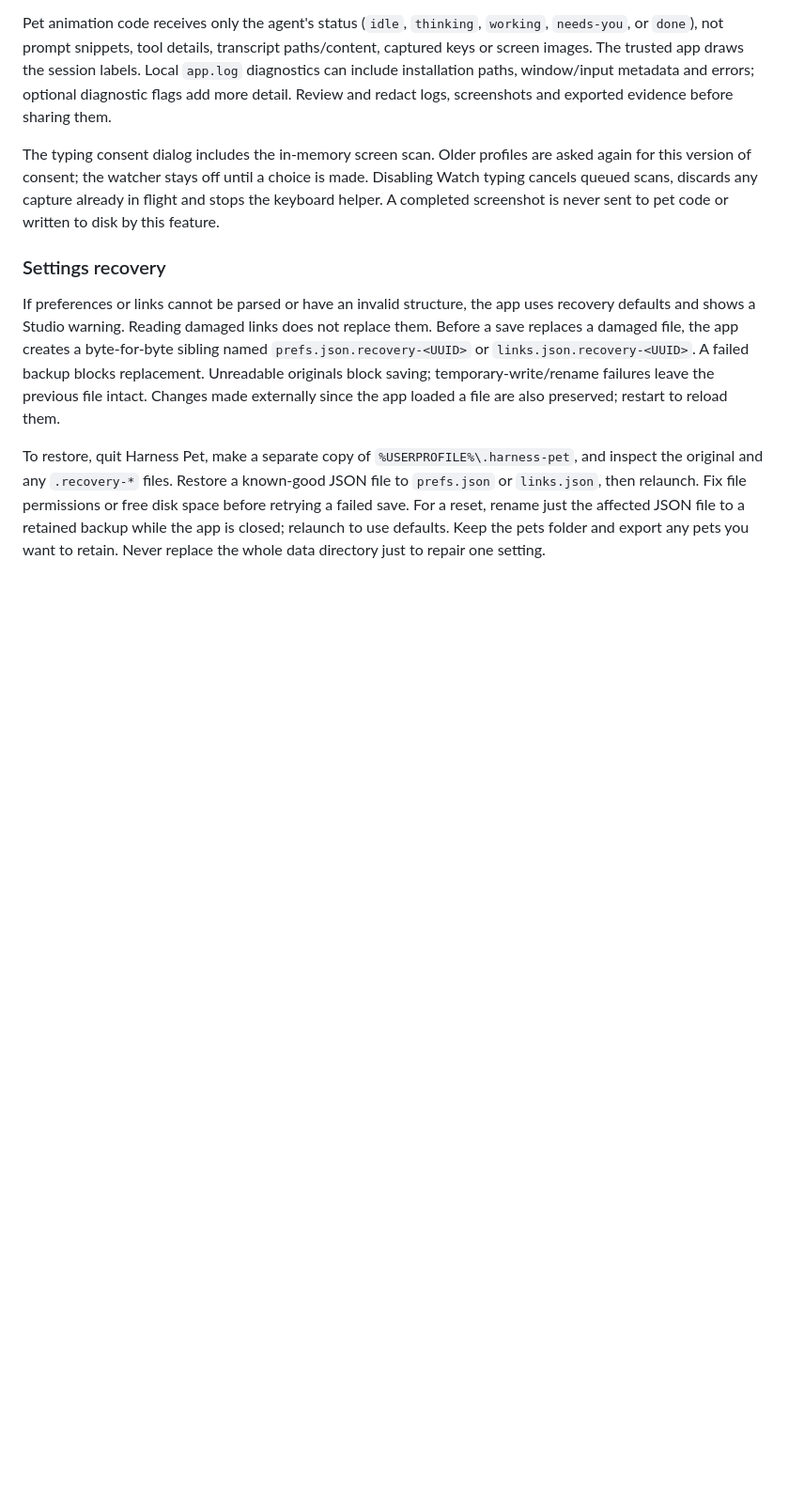
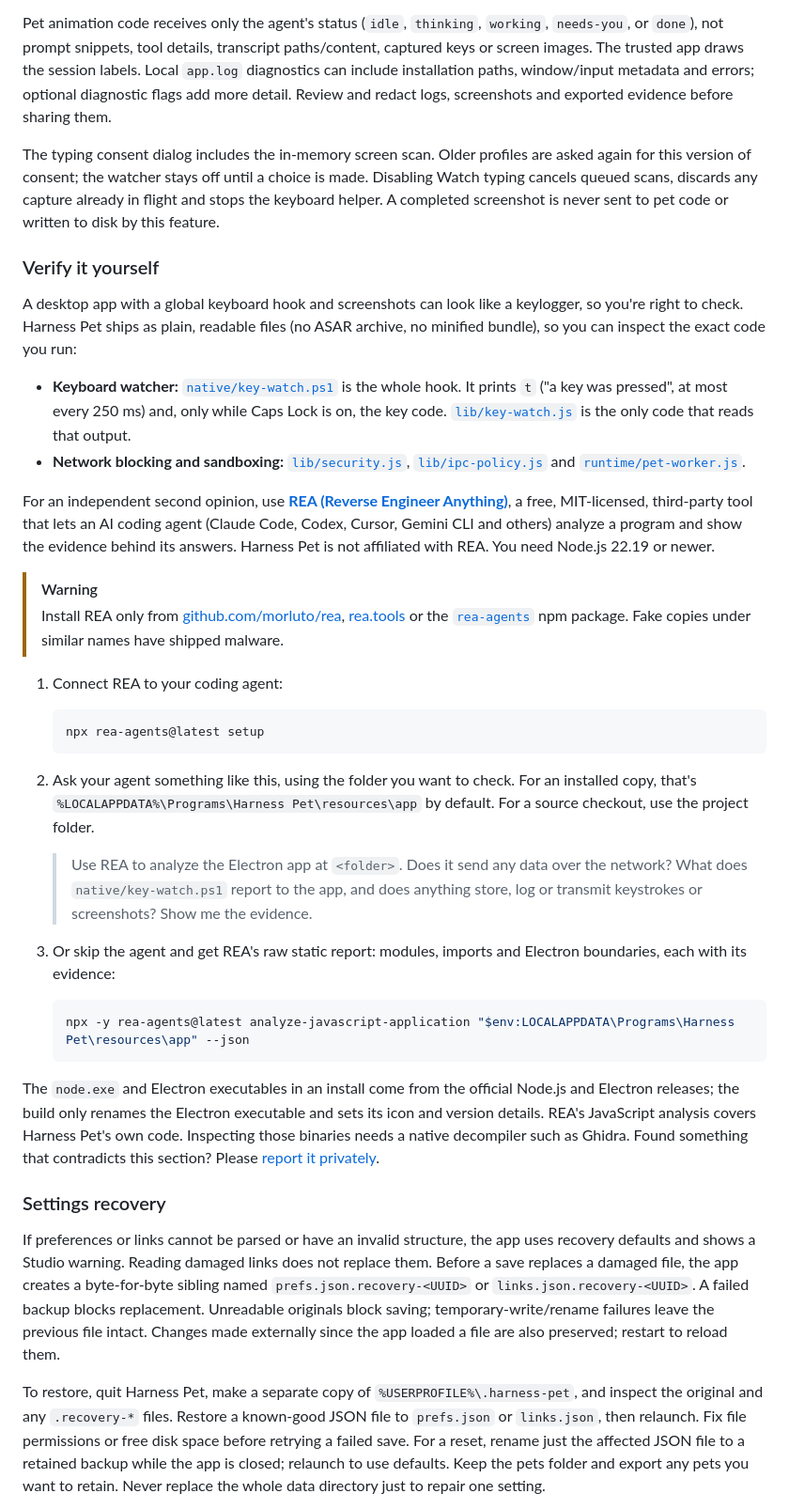
Before and after one commit to muncheslunches/harness-pet, a Markdown page: README.md, the part around one of its changes. Shown at 94% size. GitHub-like rendering; blank space fills up the shorter version.

Commit message:
Explain how to verify the app yourself, including with REA
Co-Authored-By: Claude Opus 5.5 <noreply@anthropic.com>

````diff
--- a/README.md
+++ b/README.md
@@ -162,6 +162,36 @@ Pet animation code receives only the agent's status (`idle`, `thinking`, `workin
 
 The typing consent dialog includes the in-memory screen scan. Older profiles are asked again for this version of consent; the watcher stays off until a choice is made. Disabling Watch typing cancels queued scans, discards any capture already in flight and stops the keyboard helper. A completed screenshot is never sent to pet code or written to disk by this feature.
 
+### Verify it yourself
+
+A desktop app with a global keyboard hook and screenshots can look like a keylogger, so you're right to check. Harness Pet ships as plain, readable files (no ASAR archive, no minified bundle), so you can inspect the exact code you run:
+
+- **Keyboard watcher:** [`native/key-watch.ps1`](native/key-watch.ps1) is the whole hook. It prints `t` ("a key was pressed", at most every 250 ms) and, only while Caps Lock is on, the key code. [`lib/key-watch.js`](lib/key-watch.js) is the only code that reads that output.
+- **Network blocking and sandboxing:** [`lib/security.js`](lib/security.js), [`lib/ipc-policy.js`](lib/ipc-policy.js) and [`runtime/pet-worker.js`](runtime/pet-worker.js).
+
+For an independent second opinion, use **[REA (Reverse Engineer Anything)](https://github.com/morluto/rea)**, a free, MIT-licensed, third-party tool that lets an AI coding agent (Claude Code, Codex, Cursor, Gemini CLI and others) analyze a program and show the evidence behind its answers. Harness Pet is not affiliated with REA. You need Node.js 22.19 or newer.
+
+> [!WARNING]
+> Install REA only from [github.com/morluto/rea](https://github.com/morluto/rea), [rea.tools](https://rea.tools/) or the [`rea-agents`](https://www.npmjs.com/package/rea-agents) npm package. Fake copies under similar names have shipped malware.
+
+1. Connect REA to your coding agent:
+
+   ```powershell
+   npx rea-agents@latest setup
+   ```
+
+2. Ask your agent something like this, using the folder you want to check. For an installed copy, that's `%LOCALAPPDATA%\Programs\Harness Pet\resources\app` by default. For a source checkout, use the project folder.
+
+   > Use REA to analyze the Electron app at `<folder>`. Does it send any data over the network? What does `native/key-watch.ps1` report to the app, and does anything store, log or transmit keystrokes or screenshots? Show me the evidence.
+
+3. Or skip the agent and get REA's raw static report: modules, imports and Electron boundaries, each with its evidence:
+
+   ```powershell
+   npx -y rea-agents@latest analyze-javascript-application "$env:LOCALAPPDATA\Programs\Harness Pet\resources\app" --json
+   ```
+
+The `node.exe` and Electron executables in an install come from the official Node.js and Electron releases; the build only renames the Electron executable and sets its icon and version details. REA's JavaScript analysis covers Harness Pet's own code. Inspecting those binaries needs a native decompiler such as Ghidra. Found something that contradicts this section? Please [report it privately](SECURITY.md).
+
 ### Settings recovery
 
 If preferences or links cannot be parsed or have an invalid structure, the app uses recovery defaults and shows a Studio warning. Reading damaged links does not replace them. Before a save replaces a damaged file, the app creates a byte-for-byte sibling named `prefs.json.recovery-<UUID>` or `links.json.recovery-<UUID>`. A failed backup blocks replacement. Unreadable originals block saving; temporary-write/rename failures leave the previous file intact. Changes made externally since the app loaded a file are also preserved; restart to reload them.
````
Also changed, not shown: other parts of README.md (+1 -1 lines).
